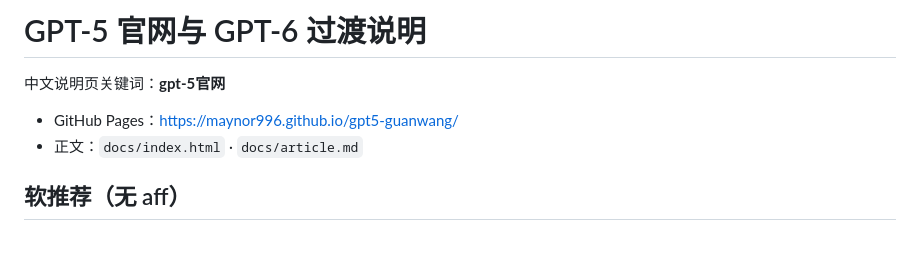
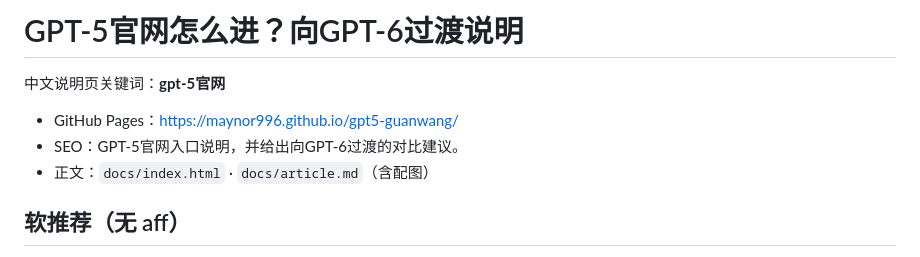
Before and after one commit to Maynor996/gpt5-guanwang, a Markdown page: README.md, the part around the change. Rendered like a GitHub page.

Commit message:
SEO + images upgrade for gpt5-guanwang
Add local docs images, Open Graph/canonical, expanded FAQ/body,
sibling internal links, and sync README SEO blurb.

```diff
--- a/README.md
+++ b/README.md
@@ -1,9 +1,10 @@
-# GPT-5 官网与 GPT-6 过渡说明
+# GPT-5官网怎么进？向GPT-6过渡说明
 
 中文说明页关键词：**gpt-5官网**
 
 - GitHub Pages：https://maynor996.github.io/gpt5-guanwang/
-- 正文：`docs/index.html` · `docs/article.md`
+- SEO：GPT-5官网入口说明，并给出向GPT-6过渡的对比建议。
+- 正文：`docs/index.html` · `docs/article.md`（含配图）
 
 ## 软推荐（无 aff）
 
```
Also changed, not shown: docs/article.md (+45 -4 lines), docs/01-hero.jpg (added), docs/02-pricing.jpg (added), docs/03-momoai.png (added), 1 other file.
